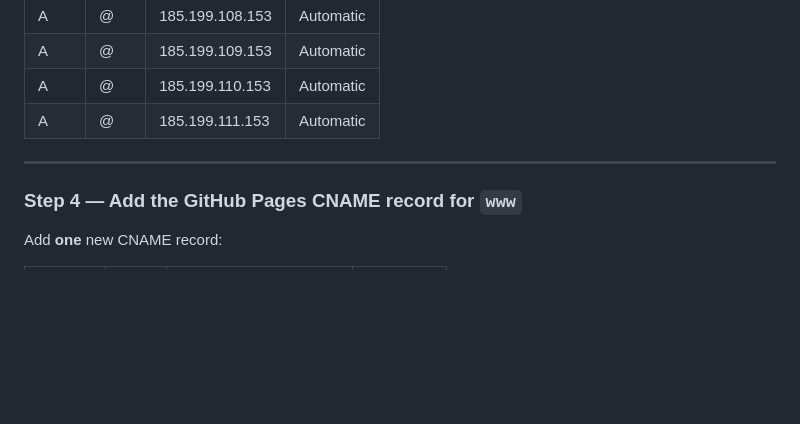
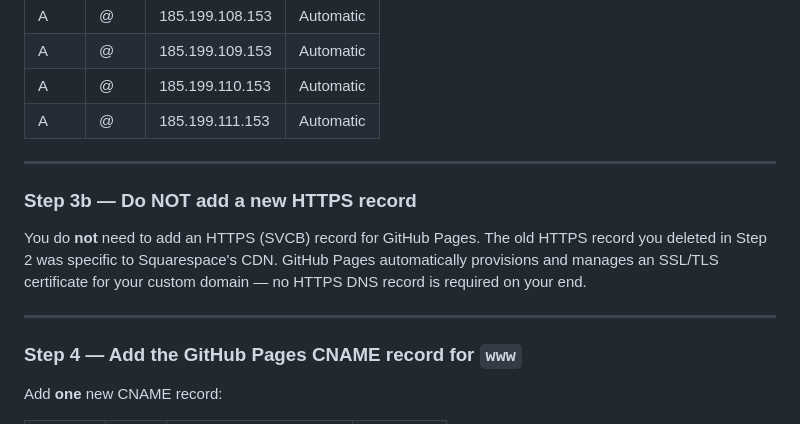
Before and after one commit to anoop-harhare/anviharhare, a Markdown page: README.md, the part around the change. Rendered like a GitHub page; blank space fills up the shorter version.

Commit message:
docs: clarify no HTTPS DNS record needed for GitHub Pages migration
Co-authored-by: anoop-harhare <123023318+anoop-harhare@users.noreply.github.com>

```diff
--- a/README.md
+++ b/README.md
@@ -46,6 +46,12 @@ Add **four** new A records, all with `Host = @`:
 
 ---
 
+### Step 3b — Do NOT add a new HTTPS record
+
+You do **not** need to add an HTTPS (SVCB) record for GitHub Pages. The old HTTPS record you deleted in Step 2 was specific to Squarespace's CDN. GitHub Pages automatically provisions and manages an SSL/TLS certificate for your custom domain — no HTTPS DNS record is required on your end.
+
+---
+
 ### Step 4 — Add the GitHub Pages CNAME record for `www`
 
 Add **one** new CNAME record:
```
